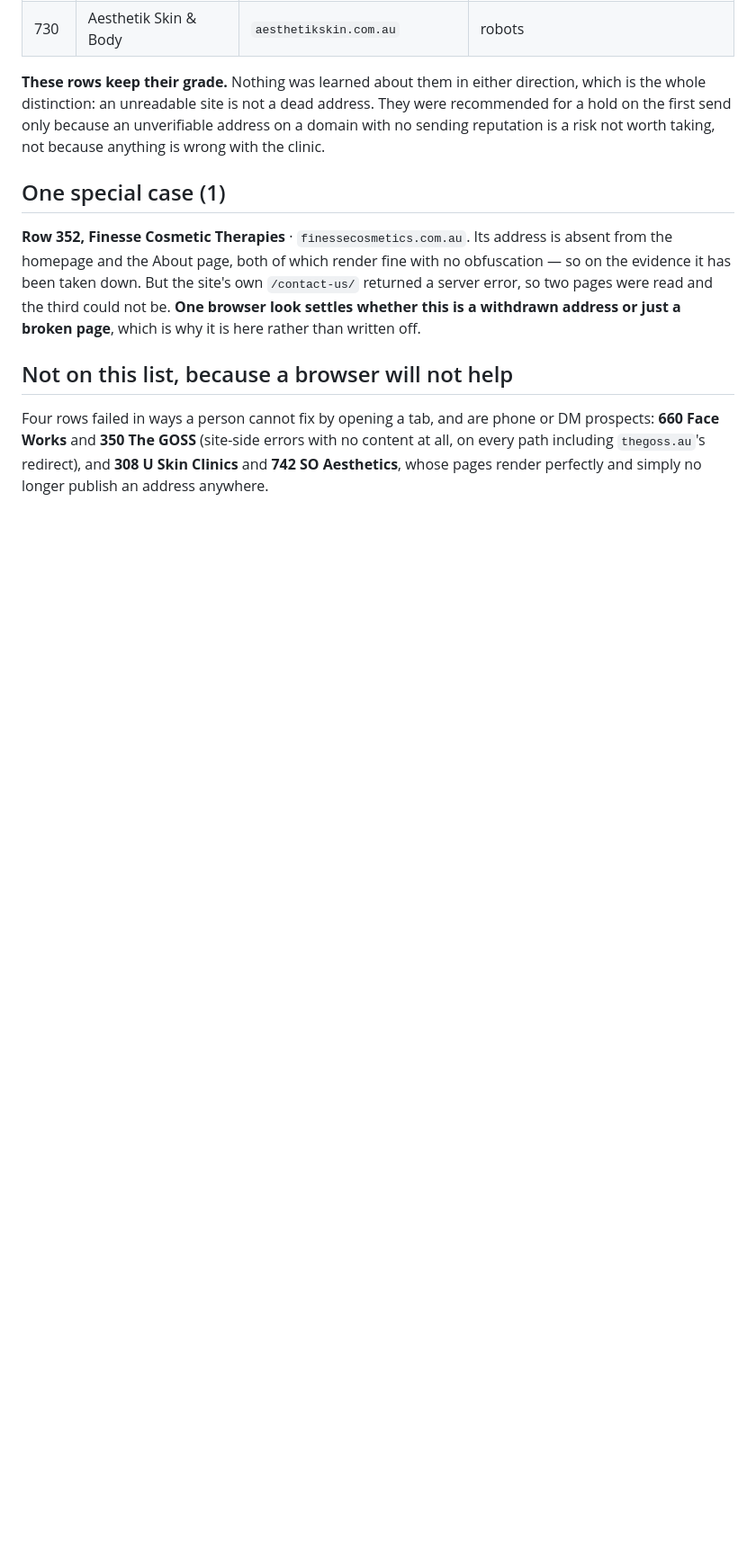
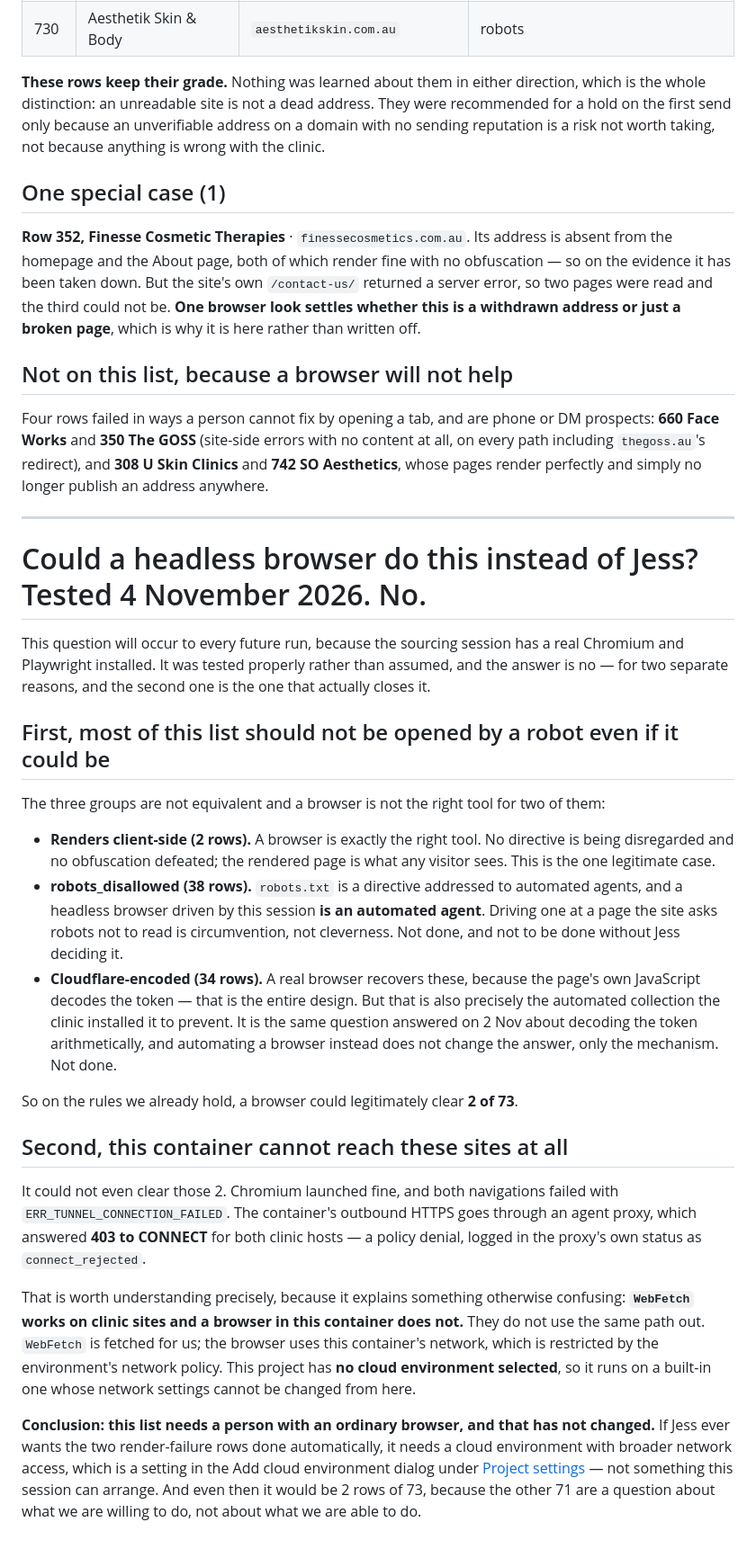
Before and after one commit to wilba-audit/wilba-audit, a Markdown page: outputs/pipeline/browser-visit-list.md, the part around the change. Shown at 90% size. Drawn GitHub-style; blank space fills up the shorter version.

Commit message:
Settle whether a headless browser can clear the parked list: no
Every future run will have this idea, because Chromium and Playwright
are installed in this session. It was tested rather than assumed, and
there are two separate answers.

On the rules we already hold, a browser is the right tool for only one
of the three groups. A page that renders client-side is fair game:
nothing is bypassed and the rendered page is what any visitor sees. A
robots_disallowed page is not, because robots.txt is a directive
addressed to automated agents and a headless browser we drive is an
automated agent. A Cloudflare-encoded address is not either, because the
page's own JavaScript decoding it is exactly the automated collection
the clinic installed it to stop - automating a browser rather than doing
the XOR by hand changes the mechanism, not the answer. That leaves 2
legitimate rows out of 73.

It could not clear even those 2. Chromium launched, and both navigations
failed with ERR_TUNNEL_CONNECTION_FAILED: the container's outbound HTTPS
goes through an agent proxy which answered 403 to CONNECT for both
clinic hosts. That also explains something otherwise confusing - WebFetch
works on clinic sites and a browser here does not, because they do not
use the same path out. This project has no cloud environment selected,
so the network policy cannot be changed from inside the session.

So the parked list still needs a person with an ordinary browser, and
the 71 we would not automate are a question about what we are willing to
do rather than what we are able to do.

Co-Authored-By: Claude Opus 5 <noreply@anthropic.com>
Claude-Session: https://claude.ai/code/session_014dRJmpNBpy71peowvyNzhw

```diff
--- a/outputs/pipeline/browser-visit-list.md
+++ b/outputs/pipeline/browser-visit-list.md
@@ -242,3 +242,51 @@ Four rows failed in ways a person cannot fix by opening a tab, and are phone or
 **660 Face Works** and **350 The GOSS** (site-side errors with no content at all, on every path
 including `thegoss.au`'s redirect), and **308 U Skin Clinics** and **742 SO Aesthetics**, whose
 pages render perfectly and simply no longer publish an address anywhere.
+
+
+---
+
+# Could a headless browser do this instead of Jess? Tested 4 November 2026. No.
+
+This question will occur to every future run, because the sourcing session has a real
+Chromium and Playwright installed. It was tested properly rather than assumed, and the answer
+is no — for two separate reasons, and the second one is the one that actually closes it.
+
+## First, most of this list should not be opened by a robot even if it could be
+
+The three groups are not equivalent and a browser is not the right tool for two of them:
+
+- **Renders client-side (2 rows).** A browser is exactly the right tool. No directive is being
+  disregarded and no obfuscation defeated; the rendered page is what any visitor sees. This is
+  the one legitimate case.
+- **robots_disallowed (38 rows).** `robots.txt` is a directive addressed to automated agents,
+  and a headless browser driven by this session **is an automated agent**. Driving one at a page
+  the site asks robots not to read is circumvention, not cleverness. Not done, and not to be
+  done without Jess deciding it.
+- **Cloudflare-encoded (34 rows).** A real browser recovers these, because the page's own
+  JavaScript decodes the token — that is the entire design. But that is also precisely the
+  automated collection the clinic installed it to prevent. It is the same question answered on
+  2 Nov about decoding the token arithmetically, and automating a browser instead does not change
+  the answer, only the mechanism. Not done.
+
+So on the rules we already hold, a browser could legitimately clear **2 of 73**.
+
+## Second, this container cannot reach these sites at all
+
+It could not even clear those 2. Chromium launched fine, and both navigations failed with
+`ERR_TUNNEL_CONNECTION_FAILED`. The container's outbound HTTPS goes through an agent proxy,
+which answered **403 to CONNECT** for both clinic hosts — a policy denial, logged in the proxy's
+own status as `connect_rejected`.
+
+That is worth understanding precisely, because it explains something otherwise confusing:
+**`WebFetch` works on clinic sites and a browser in this container does not.** They do not use
+the same path out. `WebFetch` is fetched for us; the browser uses this container's network,
+which is restricted by the environment's network policy. This project has **no cloud environment
+selected**, so it runs on a built-in one whose network settings cannot be changed from here.
+
+**Conclusion: this list needs a person with an ordinary browser, and that has not changed.**
+If Jess ever wants the two render-failure rows done automatically, it needs a cloud environment
+with broader network access, which is a setting in the Add cloud environment dialog under
+[Project settings](#project-settings/environment) — not something this session can arrange.
+And even then it would be 2 rows of 73, because the other 71 are a question about what we are
+willing to do, not about what we are able to do.
```
Also changed, not shown: reference/clinic-sourcing-brief.md (+12 -0 lines).
